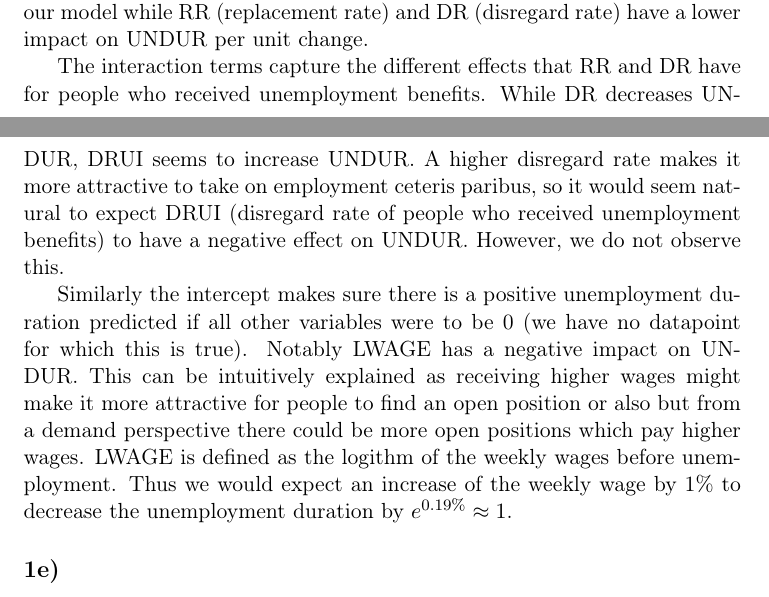
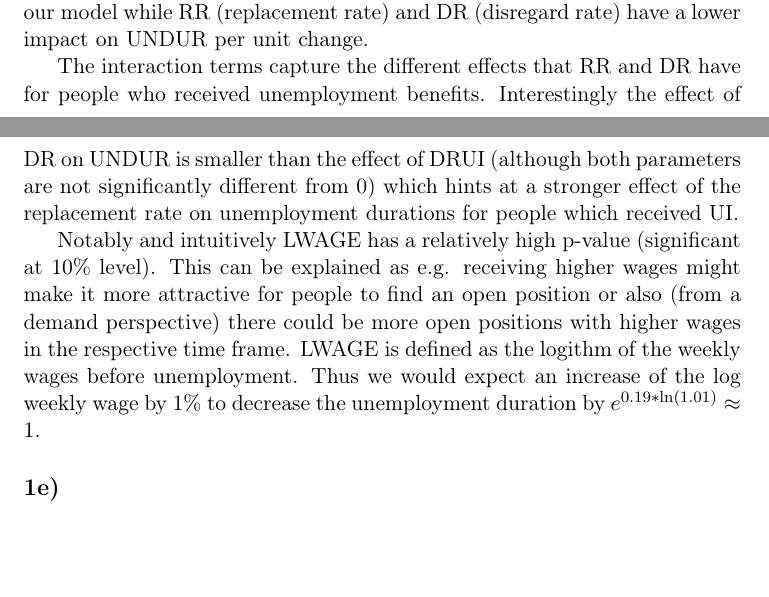
Before and after one commit to joidegn/econ-take-home, a LaTeX document (848553.tex): two parts of pages 2 and 3 of 3, joined at a grey line, cut so that both start at the same text, the shorter picture padded with empty space. Compiled offline with pdfLaTeX.

Commit message:
fix stupid mistakes

```diff
--- a/848553.tex
+++ b/848553.tex
@@ -64,9 +64,9 @@ LWAGE            0.1942        0.1051    1.848   0.0647      0.0000 \\
 Since $E(Y_i/X_i) = \frac{1}{\lambda_i} = e^{-X'\beta}$, in this model higher beta parameters result in lower UNDUR while lower (and negative) values of the beta parameter result in higher estimations of UNDUR.
 Thus UI (reception of unemployment benefits) has a relatively strong effect on the duration of unemployment in our model while RR (replacement rate) and DR (disregard rate) have a lower impact on UNDUR per unit change.
 
-The interaction terms capture the different effects that RR and DR have for people who received unemployment benefits. While DR decreases UNDUR, DRUI seems to increase UNDUR. A higher disregard rate makes it more attractive to take on employment ceteris paribus, so it would seem natural to expect DRUI (disregard rate of people who received unemployment benefits) to have a negative effect on UNDUR. However, we do not observe this.
+The interaction terms capture the different effects that RR and DR have for people who received unemployment benefits. Interestingly the effect of DR on UNDUR is smaller than the effect of DRUI (although both parameters are not significantly different from 0) which hints at a stronger effect of the replacement rate on unemployment durations for people which received UI.
 
-Similarly the intercept makes sure there is a positive unemployment duration predicted if all other variables were to be 0 (we have no datapoint for which this is true). Notably LWAGE has a negative impact on UNDUR. This can be intuitively explained as receiving higher wages might make it more attractive for people to find an open position or also but from a demand perspective there could be more open positions which pay higher wages. LWAGE is defined as the logithm of the weekly wages before unemployment. Thus we would expect an increase of the weekly wage by 1\% to decrease the unemployment duration by $e^{0.19\%} \approx 1$.
+Notably and intuitively LWAGE has a relatively high p-value (significant at 10\% level). This can be explained as e.g. receiving higher wages might make it more attractive for people to find an open position or also (from a demand perspective) there could be more open positions with higher wages in the respective time frame. LWAGE is defined as the logithm of the weekly wages before unemployment. Thus we would expect an increase of the log weekly wage by 1\% to decrease the unemployment duration by $e^{0.19*\ln(1.01)} \approx 1$.
 
 
 \subsection{}
```
Also changed, not shown: 848553.pdf.
